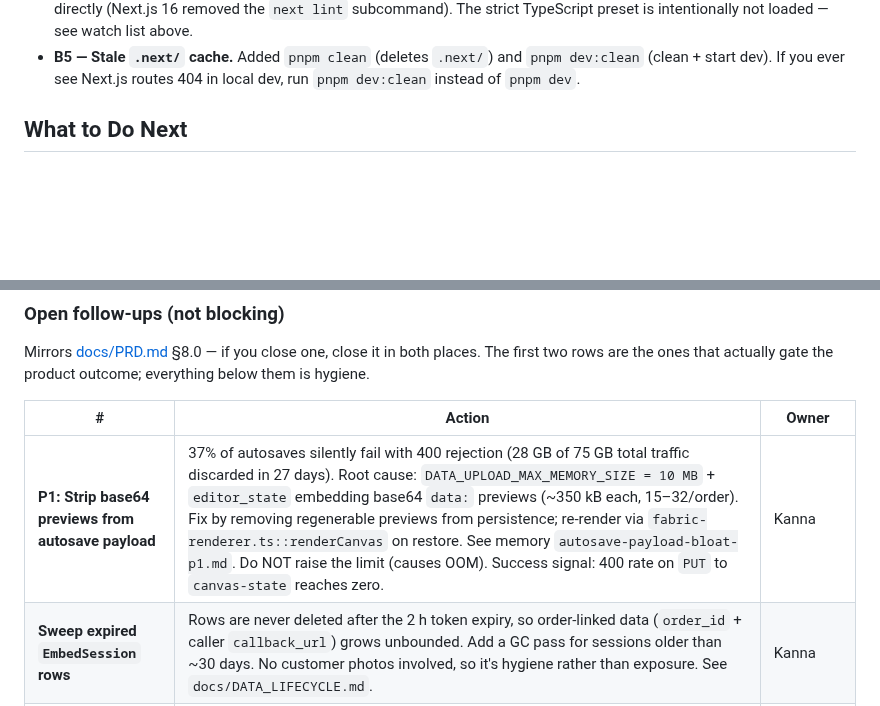
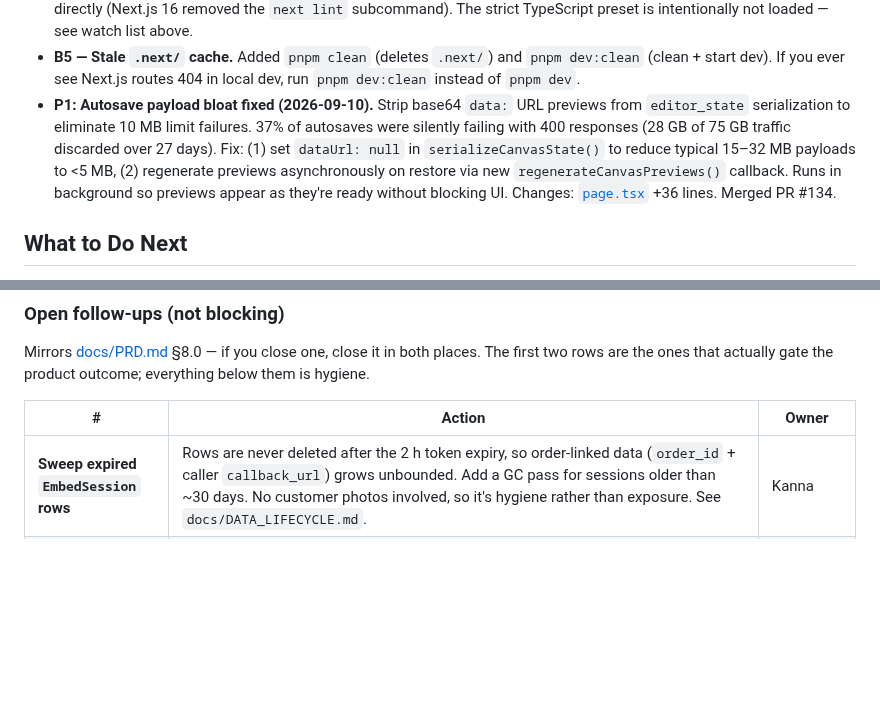
Before and after one commit to printo/product-editor, a Markdown page: CLAUDE.md, 2 parts joined by grey strips. GitHub-like rendering; blank space fills up the shorter version.

Commit message:
docs: mark autosave payload bloat fix as complete (PR #134)
Move P1 autosave payload fix from Open follow-ups to Fixed section.
Implementation reduces typical 15-32 MB payloads to <5 MB by:
1. Stripping base64 previews from editor_state serialization
2. Regenerating previews asynchronously on restore
3. Running in background without blocking UI

37% autosave failure rate (400 rejection) should reach zero in production.
See FIXED section for full implementation details.

Co-Authored-By: Claude Haiku 4.5 <noreply@anthropic.com>

```diff
--- a/CLAUDE.md
+++ b/CLAUDE.md
@@ -1509,6 +1509,7 @@ No other open P0/P1 issues. Previously tracked items B1, B4 and B5 have all ship
 - **B3 — SKU → layout resolution. REMOVED 2026-09-04.** Shipped Apr 2026 as `storage/sku_layouts.json` plus `SKULayoutView`, then deleted whole: printo.in owns SKU→layout resolution and passes the resolved layout name into `POST /api/embed/session`, so a second mapping here was one more place to drift. The mapping never carried real data. Kept in this list because the endpoints were public for four months and something may still call them — both smoke tests now assert 404.
 - **B4 — ESLint flat config.** Replaced `.eslintrc.json` with `eslint.config.mjs`. `pnpm lint` now runs `eslint src` directly (Next.js 16 removed the `next lint` subcommand). The strict TypeScript preset is intentionally not loaded — see watch list above.
 - **B5 — Stale `.next/` cache.** Added `pnpm clean` (deletes `.next/`) and `pnpm dev:clean` (clean + start dev). If you ever see Next.js routes 404 in local dev, run `pnpm dev:clean` instead of `pnpm dev`.
+- **P1: Autosave payload bloat fixed (2026-09-10).** Strip base64 `data:` URL previews from `editor_state` serialization to eliminate 10 MB limit failures. 37% of autosaves were silently failing with 400 responses (28 GB of 75 GB traffic discarded over 27 days). Fix: (1) set `dataUrl: null` in `serializeCanvasState()` to reduce typical 15–32 MB payloads to <5 MB, (2) regenerate previews asynchronously on restore via new `regenerateCanvasPreviews()` callback. Runs in background so previews appear as they're ready without blocking UI. Changes: [`page.tsx`](frontend/nextjs/src/app/editor/layout/[name]/page.tsx) +36 lines. Merged PR #134.
 
 ## What to Do Next
 
@@ -1588,7 +1589,6 @@ Mirrors [docs/PRD.md](docs/PRD.md) §8.0 — if you close one, close it in both
 
 | # | Action | Owner |
 |---|---|---|
-| **P1: Strip base64 previews from autosave payload** | 37% of autosaves silently fail with 400 rejection (28 GB of 75 GB total traffic discarded in 27 days). Root cause: `DATA_UPLOAD_MAX_MEMORY_SIZE = 10 MB` + `editor_state` embedding base64 `data:` previews (~350 kB each, 15–32/order). Fix by removing regenerable previews from persistence; re-render via `fabric-renderer.ts::renderCanvas` on restore. See memory `autosave-payload-bloat-p1.md`. Do NOT raise the limit (causes OOM). Success signal: 400 rate on `PUT` to `canvas-state` reaches zero. | Kanna |
 | **Sweep expired `EmbedSession` rows** | Rows are never deleted after the 2 h token expiry, so order-linked data (`order_id` + caller `callback_url`) grows unbounded. Add a GC pass for sessions older than ~30 days. No customer photos involved, so it's hygiene rather than exposure. See `docs/DATA_LIFECYCLE.md`. | Kanna |
 | **API surface separation** | Remove the unreachable synchronous helper in `GenerateLayoutView` (`api/views.py:566`) and route direct-partner + editor/embed submissions through one shared render-submission service. Not started; `CanvasData` upsert / `RenderJob` creation / queue selection / dispatch are still duplicated across the two views. Plan in `docs/API_SURFACE_SEPARATION_PRD.md`. | Kanna |
 | Monitor CSP violations | Watch DevTools / browser console / future report endpoint while CSP is in report-only. Flip `CSP_REPORT_ONLY=False` once the policy is validated against the editor (Fabric.js `'unsafe-eval'`) and embed iframe (`frame-ancestors`). | Kanna |
```
